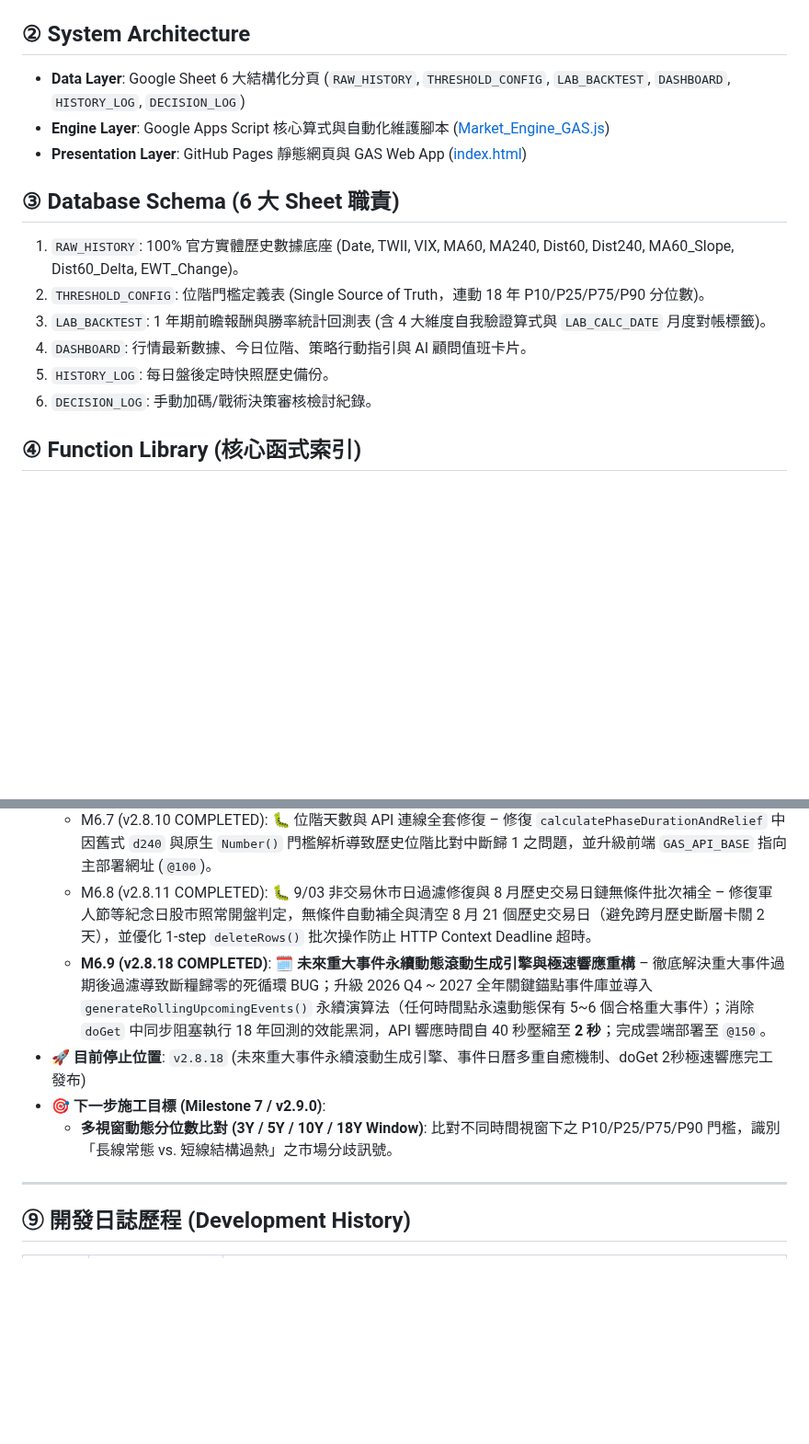
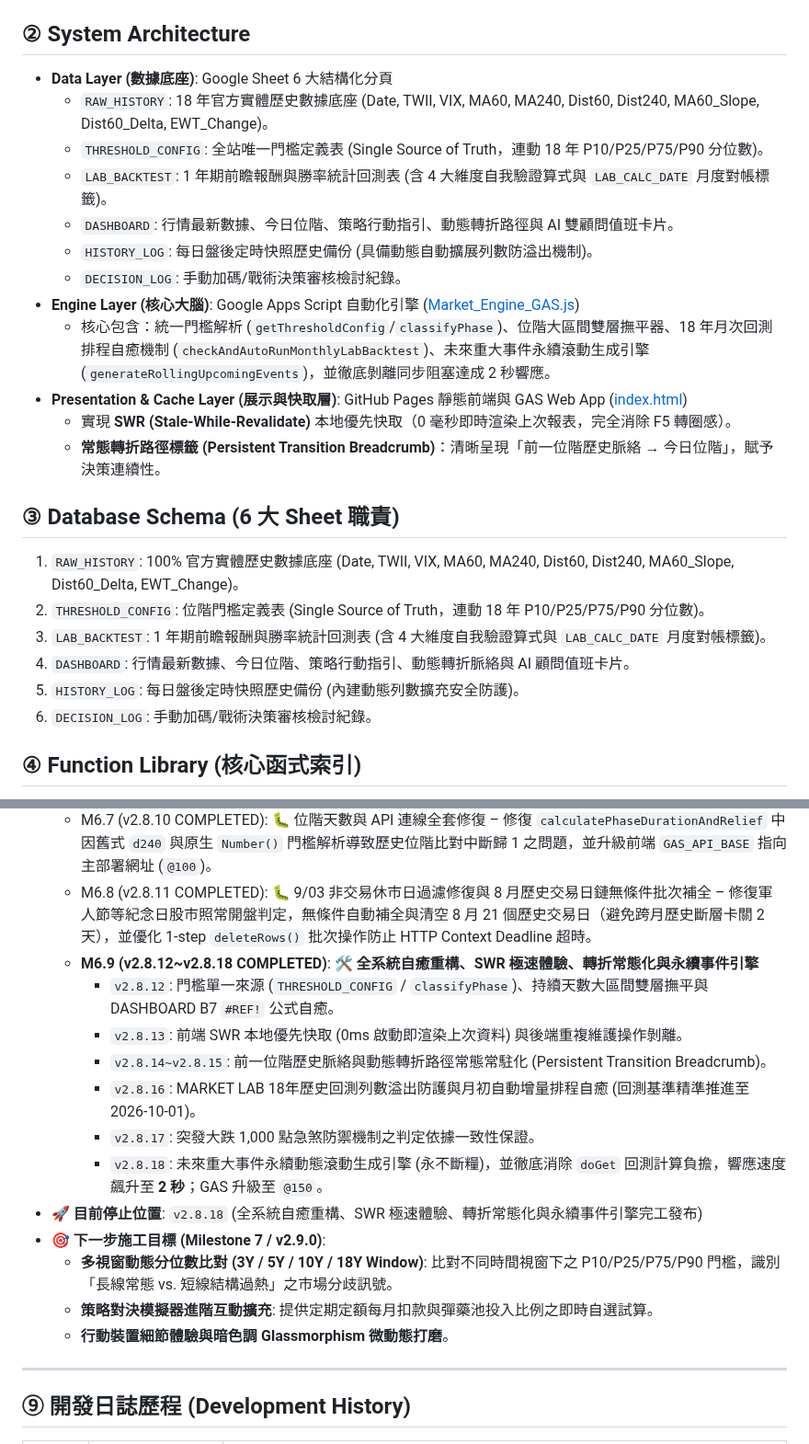
Before and after one commit to voyagermartin/Market_Engine, a Markdown page: HANDBOOK.md, 2 parts joined by grey strips. Shown at 92% size. GitHub-like rendering; blank space fills up the shorter version.

```diff
--- a/HANDBOOK.md
+++ b/HANDBOOK.md
@@ -7,16 +7,25 @@
 * **產品哲學**：`Market Engine 不是預測明天的機器，而是一套從「想預測市場」走到「理解市場」，最後學會「不必預測市場」的投資紀律實驗。`
 
 ## ② System Architecture
-- **Data Layer**: Google Sheet 6 大結構化分頁 (`RAW_HISTORY`, `THRESHOLD_CONFIG`, `LAB_BACKTEST`, `DASHBOARD`, `HISTORY_LOG`, `DECISION_LOG`)
-- **Engine Layer**: Google Apps Script 核心算式與自動化維護腳本 ([Market_Engine_GAS.js](file:///f:/Projects/Market_Engine/Market_Engine_GAS.js))
-- **Presentation Layer**: GitHub Pages 靜態網頁與 GAS Web App ([index.html](file:///f:/Projects/Market_Engine/index.html))
+- **Data Layer (數據底座)**: Google Sheet 6 大結構化分頁
+  - `RAW_HISTORY`: 18 年官方實體歷史數據底座 (Date, TWII, VIX, MA60, MA240, Dist60, Dist240, MA60_Slope, Dist60_Delta, EWT_Change)。
+  - `THRESHOLD_CONFIG`: 全站唯一門檻定義表 (Single Source of Truth，連動 18 年 P10/P25/P75/P90 分位數)。
+  - `LAB_BACKTEST`: 1 年期前瞻報酬與勝率統計回測表 (含 4 大維度自我驗證算式與 `LAB_CALC_DATE` 月度對帳標籤)。
+  - `DASHBOARD`: 行情最新數據、今日位階、策略行動指引、動態轉折路徑與 AI 雙顧問值班卡片。
+  - `HISTORY_LOG`: 每日盤後定時快照歷史備份 (具備動態自動擴展列數防溢出機制)。
+  - `DECISION_LOG`: 手動加碼/戰術決策審核檢討紀錄。
+- **Engine Layer (核心大腦)**: Google Apps Script 自動化引擎 ([Market_Engine_GAS.js](file:///f:/Projects/Market_Engine/Market_Engine_GAS.js))
+  - 核心包含：統一門檻解析 (`getThresholdConfig`/`classifyPhase`)、位階大區間雙層撫平器、18 年月次回測排程自癒機制 (`checkAndAutoRunMonthlyLabBacktest`)、未來重大事件永續滾動生成引擎 (`generateRollingUpcomingEvents`)，並徹底剝離同步阻塞達成 2 秒響應。
+- **Presentation & Cache Layer (展示與快取層)**: GitHub Pages 靜態前端與 GAS Web App ([index.html](file:///f:/Projects/Market_Engine/index.html))
+  - 實現 **SWR (Stale-While-Revalidate)** 本地優先快取（0 毫秒即時渲染上次報表，完全消除 F5 轉圈感）。
+  - **常態轉折路徑標籤 (Persistent Transition Breadcrumb)**：清晰呈現「前一位階歷史脈絡 → 今日位階」，賦予決策連續性。
 
 ## ③ Database Schema (6 大 Sheet 職責)
 1. `RAW_HISTORY`: 100% 官方實體歷史數據底座 (Date, TWII, VIX, MA60, MA240, Dist60, Dist240, MA60_Slope, Dist60_Delta, EWT_Change)。
 2. `THRESHOLD_CONFIG`: 位階門檻定義表 (Single Source of Truth，連動 18 年 P10/P25/P75/P90 分位數)。
 3. `LAB_BACKTEST`: 1 年期前瞻報酬與勝率統計回測表 (含 4 大維度自我驗證算式與 `LAB_CALC_DATE` 月度對帳標籤)。
-4. `DASHBOARD`: 行情最新數據、今日位階、策略行動指引與 AI 顧問值班卡片。
-5. `HISTORY_LOG`: 每日盤後定時快照歷史備份。
+4. `DASHBOARD`: 行情最新數據、今日位階、策略行動指引、動態轉折脈絡與 AI 顧問值班卡片。
+5. `HISTORY_LOG`: 每日盤後定時快照歷史備份 (內建動態列數擴充安全防護)。
 6. `DECISION_LOG`: 手動加碼/戰術決策審核檢討紀錄。
 
 ## ④ Function Library (核心函式索引)
@@ -61,10 +99,18 @@
   - M6.6 (v2.8.7 COMPLETED): 🧹 回測頁面精簡清理 – 徹底移除導讀卡片與雙欄數據對照卡片，保留「三年探索時間軸 (Road to Simplicity)」與客觀標準「18年歷史位階前瞻報酬與勝率統計表」，維持極致純粹之 Glassmorphism 視覺質感。
   - M6.7 (v2.8.10 COMPLETED): 🐛 位階天數與 API 連線全套修復 – 修復 `calculatePhaseDurationAndRelief` 中因舊式 `d240` 與原生 `Number()` 門檻解析導致歷史位階比對中斷歸 1 之問題，並升級前端 `GAS_API_BASE` 指向主部署網址 (`@100`)。
   - M6.8 (v2.8.11 COMPLETED): 🐛 9/03 非交易休市日過濾修復與 8 月歷史交易日鏈無條件批次補全 – 修復軍人節等紀念日股市照常開盤判定，無條件自動補全與清空 8 月 21 個歷史交易日（避免跨月歷史斷層卡關 2 天），並優化 1-step `deleteRows()` 批次操作防止 HTTP Context Deadline 超時。
-  - **M6.9 (v2.8.18 COMPLETED)**: 🗓️ **未來重大事件永續動態滾動生成引擎與極速響應重構** – 徹底解決重大事件過期後過濾導致斷糧歸零的死循環 BUG；升級 2026 Q4 ~ 2027 全年關鍵錨點事件庫並導入 `generateRollingUpcomingEvents()` 永續演算法（任何時間點永遠動態保有 5~6 個合格重大事件）；消除 `doGet` 中同步阻塞執行 18 年回測的效能黑洞，API 響應時間自 40 秒壓縮至 **2 秒**；完成雲端部署至 `@150`。
-- **🚀 目前停止位置**: `v2.8.18` (未來重大事件永續滾動生成引擎、事件日曆多重自癒機制、doGet 2秒極速響應完工發布)
+  - **M6.9 (v2.8.12~v2.8.18 COMPLETED)**: 🛠️ **全系統自癒重構、SWR 極速體驗、轉折常態化與永續事件引擎**
+    - `v2.8.12`: 門檻單一來源 (`THRESHOLD_CONFIG` / `classifyPhase`)、持續天數大區間雙層撫平與 DASHBOARD B7 `#REF!` 公式自癒。
+    - `v2.8.13`: 前端 SWR 本地優先快取 (0ms 啟動即渲染上次資料) 與後端重複維護操作剝離。
+    - `v2.8.14~v2.8.15`: 前一位階歷史脈絡與動態轉折路徑常態常駐化 (Persistent Transition Breadcrumb)。
+    - `v2.8.16`: MARKET LAB 18年歷史回測列數溢出防護與月初自動增量排程自癒 (回測基準精準推進至 2026-10-01)。
+    - `v2.8.17`: 突發大跌 1,000 點急煞防禦機制之判定依據一致性保證。
+    - `v2.8.18`: 未來重大事件永續動態滾動生成引擎 (永不斷糧)，並徹底消除 `doGet` 回測計算負擔，響應速度飆升至 **2 秒**；GAS 升級至 `@150`。
+- **🚀 目前停止位置**: `v2.8.18` (全系統自癒重構、SWR 極速體驗、轉折常態化與永續事件引擎完工發布)
 - **🎯 下一步施工目標 (Milestone 7 / v2.9.0)**:
   - **多視窗動態分位數比對 (3Y / 5Y / 10Y / 18Y Window)**: 比對不同時間視窗下之 P10/P25/P75/P90 門檻，識別「長線常態 vs. 短線結構過熱」之市場分歧訊號。
+  - **策略對決模擬器進階互動擴充**: 提供定期定額每月扣款與彈藥池投入比例之即時自選試算。
+  - **行動裝置細節體驗與暗色調 Glassmorphism 微動態打磨**。
 
 ---
 ## ⑨ 開發日誌歷程 (Development History)
```
Also changed, not shown: other parts of HANDBOOK.md (+36 -7 lines).
